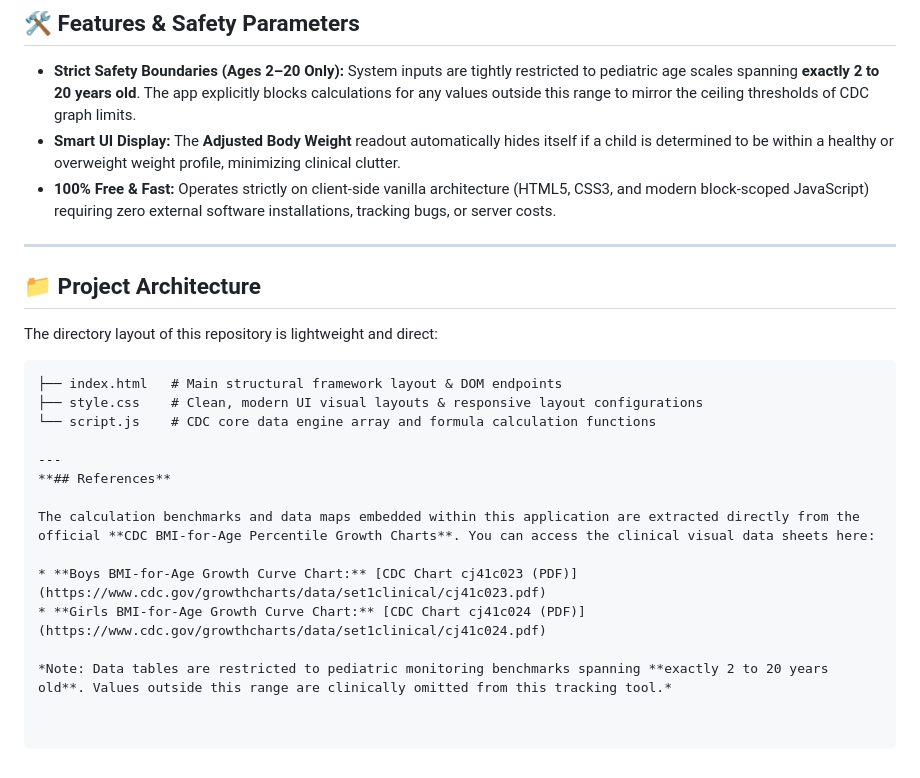
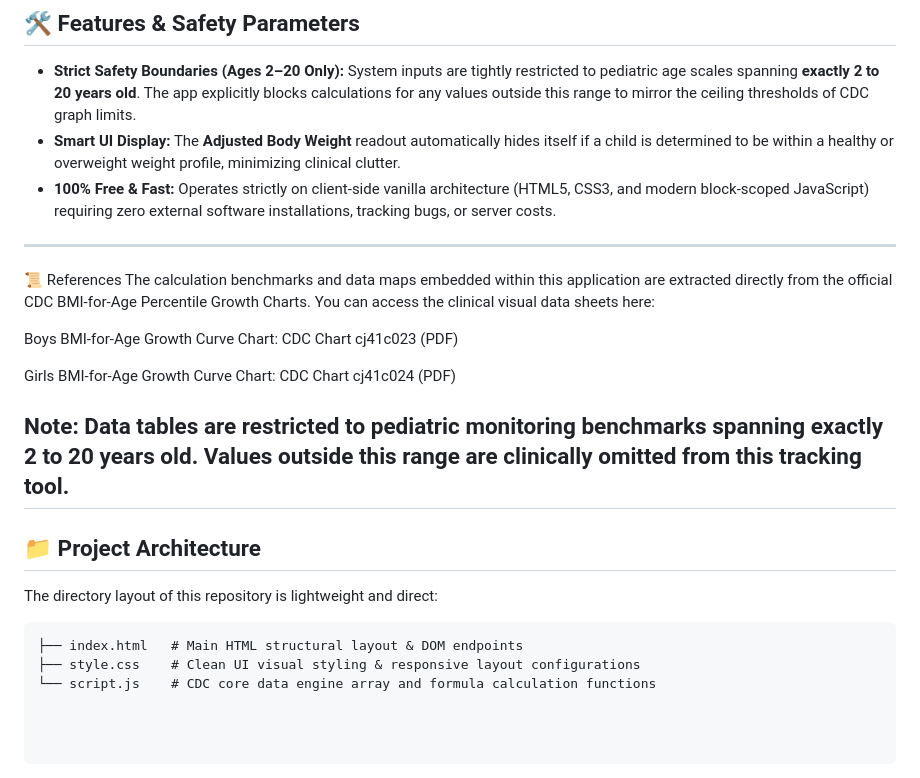
Before and after one commit to tt9696/bmi-calculator, a Markdown page: README.md, the part around one of its changes. Drawn GitHub-style.

````diff
--- a/README.md
+++ b/README.md
@@ -42,21 +42,21 @@ The application processes user inputs sequentially using specific mathematical r
 * **100% Free & Fast:** Operates strictly on client-side vanilla architecture (HTML5, CSS3, and modern block-scoped JavaScript) requiring zero external software installations, tracking bugs, or server costs.
 
 ---
+📜 References
+The calculation benchmarks and data maps embedded within this application are extracted directly from the official CDC BMI-for-Age Percentile Growth Charts. You can access the clinical visual data sheets here:
+
+Boys BMI-for-Age Growth Curve Chart: CDC Chart cj41c023 (PDF)
+
+Girls BMI-for-Age Growth Curve Chart: CDC Chart cj41c024 (PDF)
+
+Note: Data tables are restricted to pediatric monitoring benchmarks spanning exactly 2 to 20 years old. Values outside this range are clinically omitted from this tracking tool.
+---
 
 ## 📁 Project Architecture
 
 The directory layout of this repository is lightweight and direct:
+
 ```text
-├── index.html   # Main structural framework layout & DOM endpoints
-├── style.css    # Clean, modern UI visual layouts & responsive layout configurations
+├── index.html   # Main HTML structural layout & DOM endpoints
+├── style.css    # Clean UI visual styling & responsive layout configurations
 └── script.js    # CDC core data engine array and formula calculation functions
-
----
-**## References**
-
-The calculation benchmarks and data maps embedded within this application are extracted directly from the official **CDC BMI-for-Age Percentile Growth Charts**. You can access the clinical visual data sheets here:
-
-* **Boys BMI-for-Age Growth Curve Chart:** [CDC Chart cj41c023 (PDF)](https://www.cdc.gov/growthcharts/data/set1clinical/cj41c023.pdf)
-* **Girls BMI-for-Age Growth Curve Chart:** [CDC Chart cj41c024 (PDF)](https://www.cdc.gov/growthcharts/data/set1clinical/cj41c024.pdf)
-
-*Note: Data tables are restricted to pediatric monitoring benchmarks spanning **exactly 2 to 20 years old**. Values outside this range are clinically omitted from this tracking tool.*
````
Also changed, not shown: other parts of README.md (+1 -1 lines).
